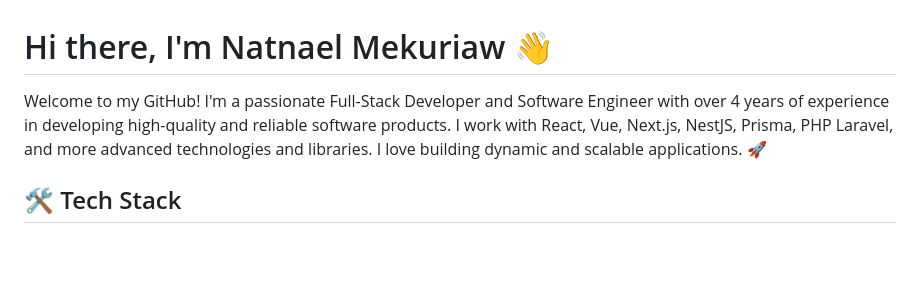
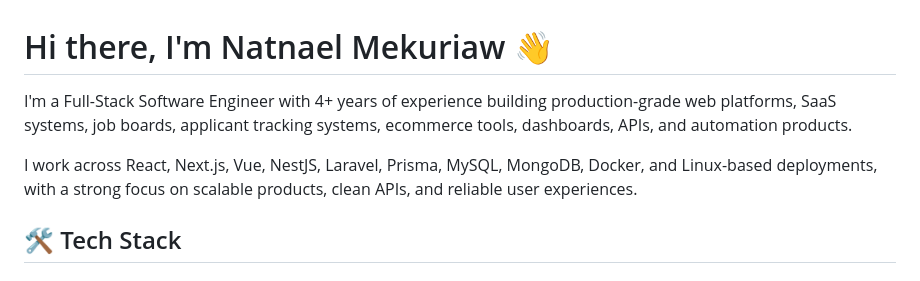
Before and after one commit to natnaelmekuriaw/natnaelmekuriaw, a Markdown page: README.md, the part around the change. GitHub-like rendering; blank space fills up the shorter version.

```diff
--- a/README.md
+++ b/README.md
@@ -1,6 +1,8 @@
 # Hi there, I'm Natnael Mekuriaw 👋
 
-Welcome to my GitHub! I'm a passionate Full-Stack Developer and Software Engineer with over 4 years of experience in developing high-quality and reliable software products. I work with React, Vue, Next.js, NestJS, Prisma, PHP Laravel, and more advanced technologies and libraries. I love building dynamic and scalable applications. 🚀
+I'm a Full-Stack Software Engineer with 4+ years of experience building production-grade web platforms, SaaS systems, job boards, applicant tracking systems, ecommerce tools, dashboards, APIs, and automation products.
+
+I work across React, Next.js, Vue, NestJS, Laravel, Prisma, MySQL, MongoDB, Docker, and Linux-based deployments, with a strong focus on scalable products, clean APIs, and reliable user experiences.
 
 
 ## 🛠️ Tech Stack
```
